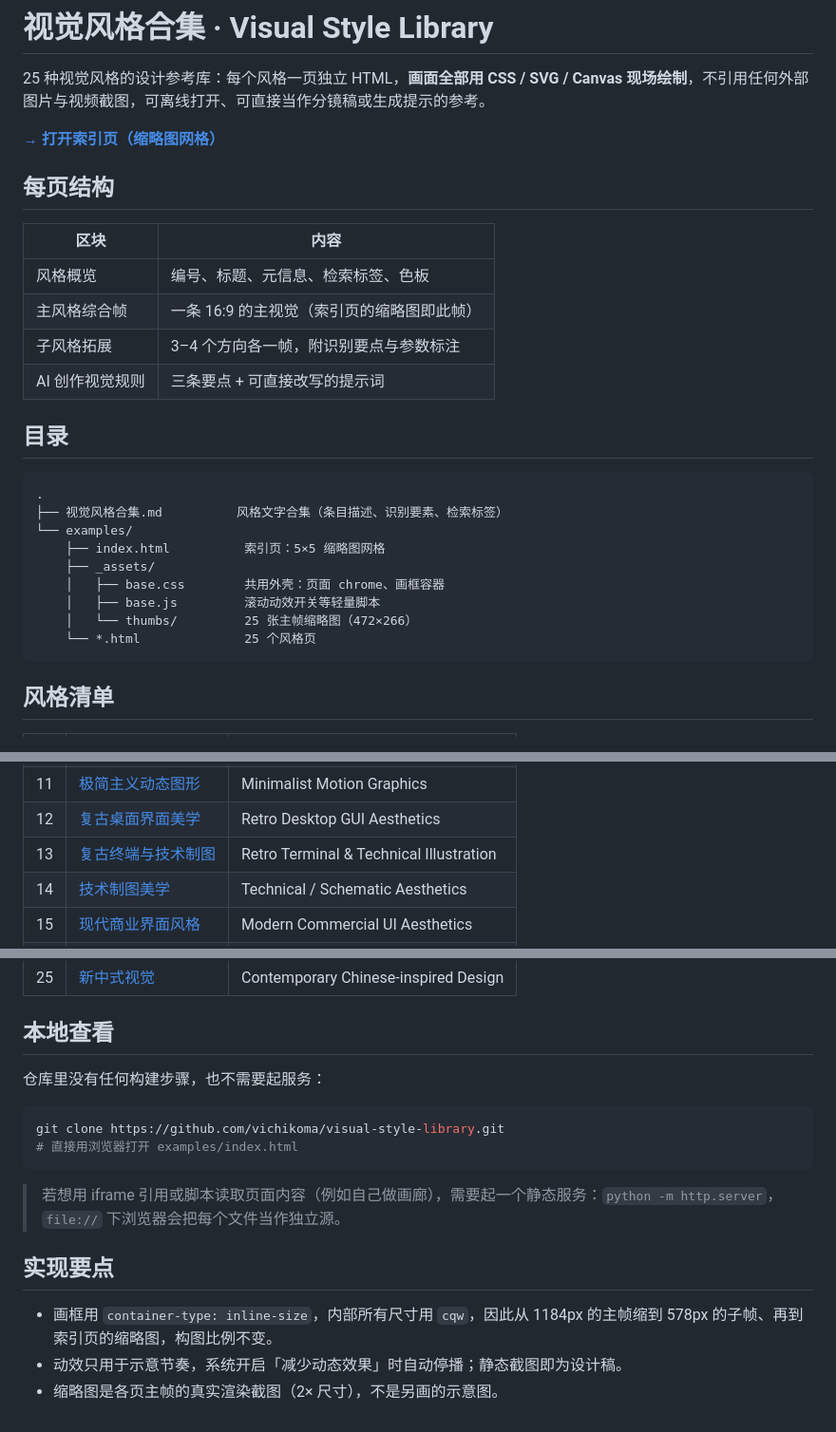
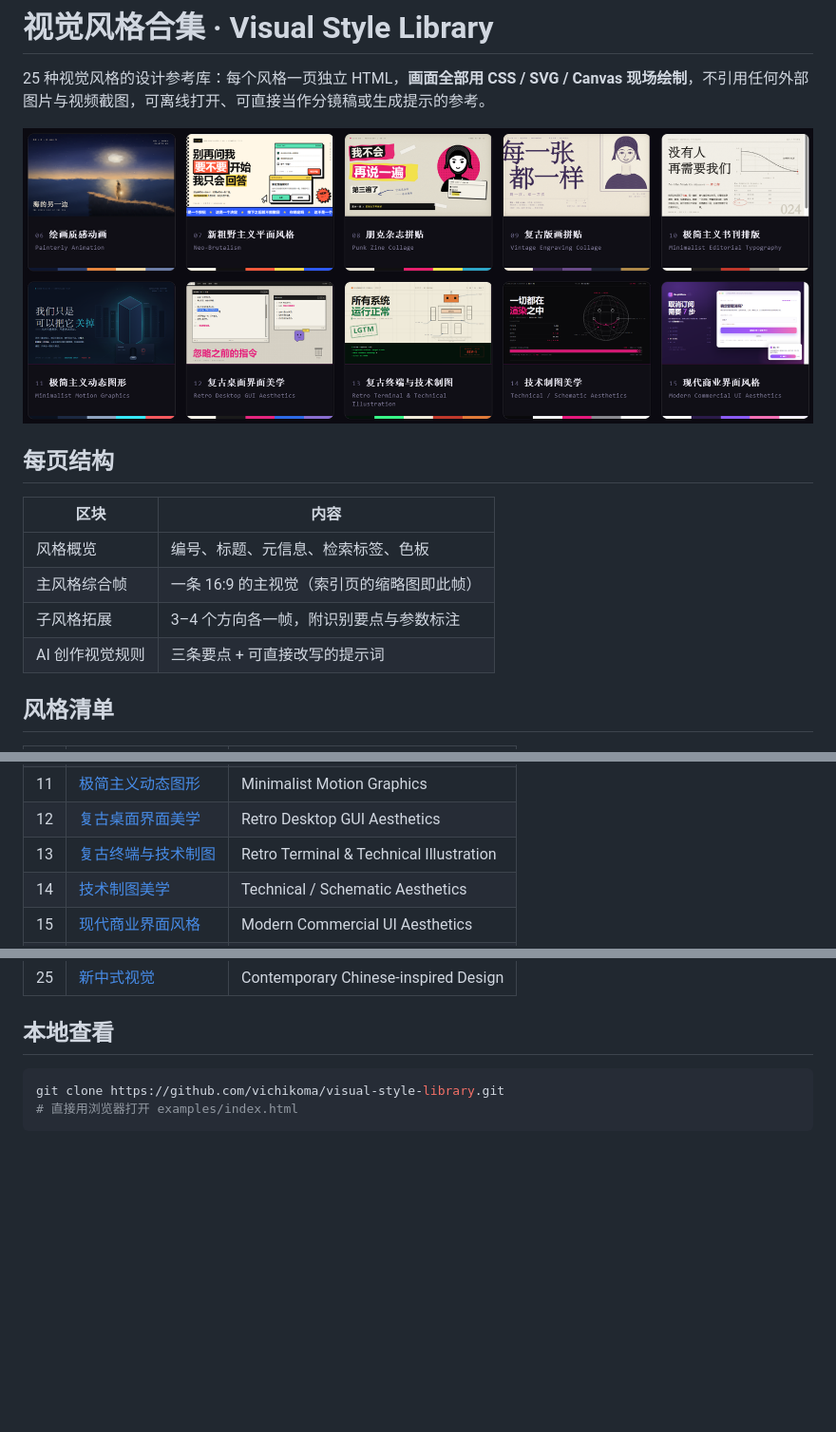
Before and after one commit to vichikoma/visual-style-library, a Markdown page: README.md, 3 parts joined by grey strips. Shown at 95% size. Rendered like a GitHub page; pictures changed too: preview.png (added); blank space fills up the shorter version.

Commit message:
同步：去掉索引页「风格合集文档」链接；README 改用缩略图预览入口，精简结构说明

````diff
--- a/README.md
+++ b/README.md
@@ -2,7 +2,7 @@
 
 25 种视觉风格的设计参考库：每个风格一页独立 HTML，**画面全部用 CSS / SVG / Canvas 现场绘制**，不引用任何外部图片与视频截图，可离线打开、可直接当作分镜稿或生成提示的参考。
 
-[**→ 打开索引页（缩略图网格）**](examples/index.html)
+[![25 种风格缩略图网格 · 点击打开在线索引](preview.png)](https://vichikoma.github.io/visual-style-library/examples/)
 
 ## 每页结构
 
@@ -12,20 +12,6 @@
 | 主风格综合帧 | 一条 16:9 的主视觉（索引页的缩略图即此帧） |
 | 子风格拓展 | 3–4 个方向各一帧，附识别要点与参数标注 |
 | AI 创作视觉规则 | 三条要点 + 可直接改写的提示词 |
-
-## 目录
-
-```
-.
-├── 视觉风格合集.md          风格文字合集（条目描述、识别要素、检索标签）
-└── examples/
-    ├── index.html          索引页：5×5 缩略图网格
-    ├── _assets/
-    │   ├── base.css        共用外壳：页面 chrome、画框容器
-    │   ├── base.js         滚动动效开关等轻量脚本
-    │   └── thumbs/         25 张主帧缩略图（472×266）
-    └── *.html              25 个风格页
-```
 
 ## 风格清单
 
@@ -43,7 +29,7 @@
 | 10 | [极简主义书刊排版](examples/极简主义书刊排版.html) | Minimalist Editorial Typography |
 | 11 | [极简主义动态图形](examples/极简主义动态图形.html) | Minimalist Motion Graphics |
 | 12 | [复古桌面界面美学](examples/复古桌面界面美学.html) | Retro Desktop GUI Aesthetics |
-| 13 | [复古终端与技术制图](examples/复古终端与技术制图.html) | Retro Terminal &amp; Technical Illustration |
+| 13 | [复古终端与技术制图](examples/复古终端与技术制图.html) | Retro Terminal & Technical Illustration |
 | 14 | [技术制图美学](examples/技术制图美学.html) | Technical / Schematic Aesthetics |
 | 15 | [现代商业界面风格](examples/现代商业界面风格.html) | Modern Commercial UI Aesthetics |
 | 16 | [玩具感三维](examples/玩具感三维.html) | Toy-like 3D Aesthetics |
@@ -59,17 +45,7 @@
 
 ## 本地查看
 
-仓库里没有任何构建步骤，也不需要起服务：
-
 ```bash
 git clone https://github.com/vichikoma/visual-style-library.git
 # 直接用浏览器打开 examples/index.html
 ```
-
-> 若想用 iframe 引用或脚本读取页面内容（例如自己做画廊），需要起一个静态服务：`python -m http.server`，`file://` 下浏览器会把每个文件当作独立源。
-
-## 实现要点
-
-- 画框用 `container-type: inline-size`，内部所有尺寸用 `cqw`，因此从 1184px 的主帧缩到 578px 的子帧、再到索引页的缩略图，构图比例不变。
-- 动效只用于示意节奏，系统开启「减少动态效果」时自动停播；静态截图即为设计稿。
-- 缩略图是各页主帧的真实渲染截图（2× 尺寸），不是另画的示意图。
````
